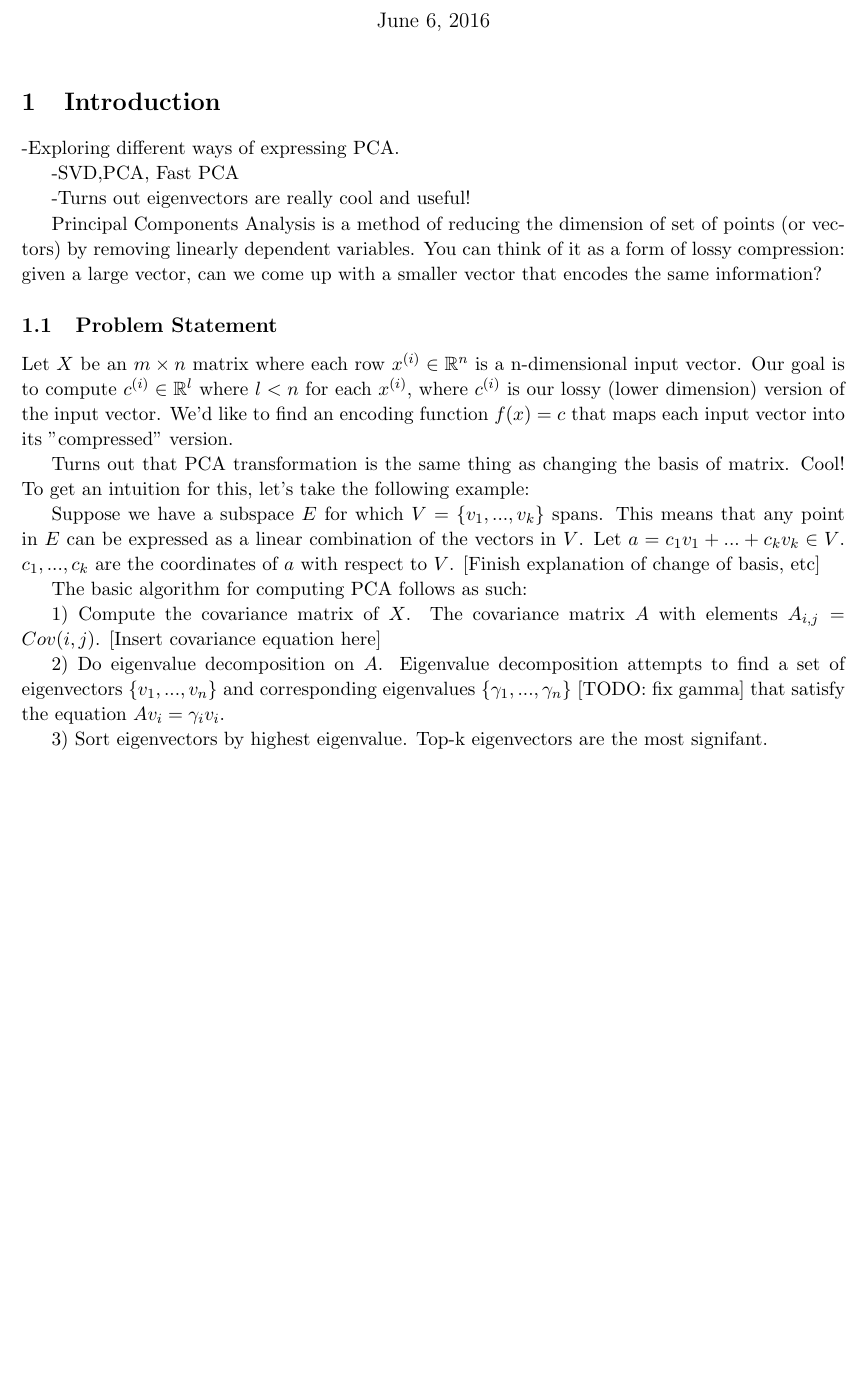
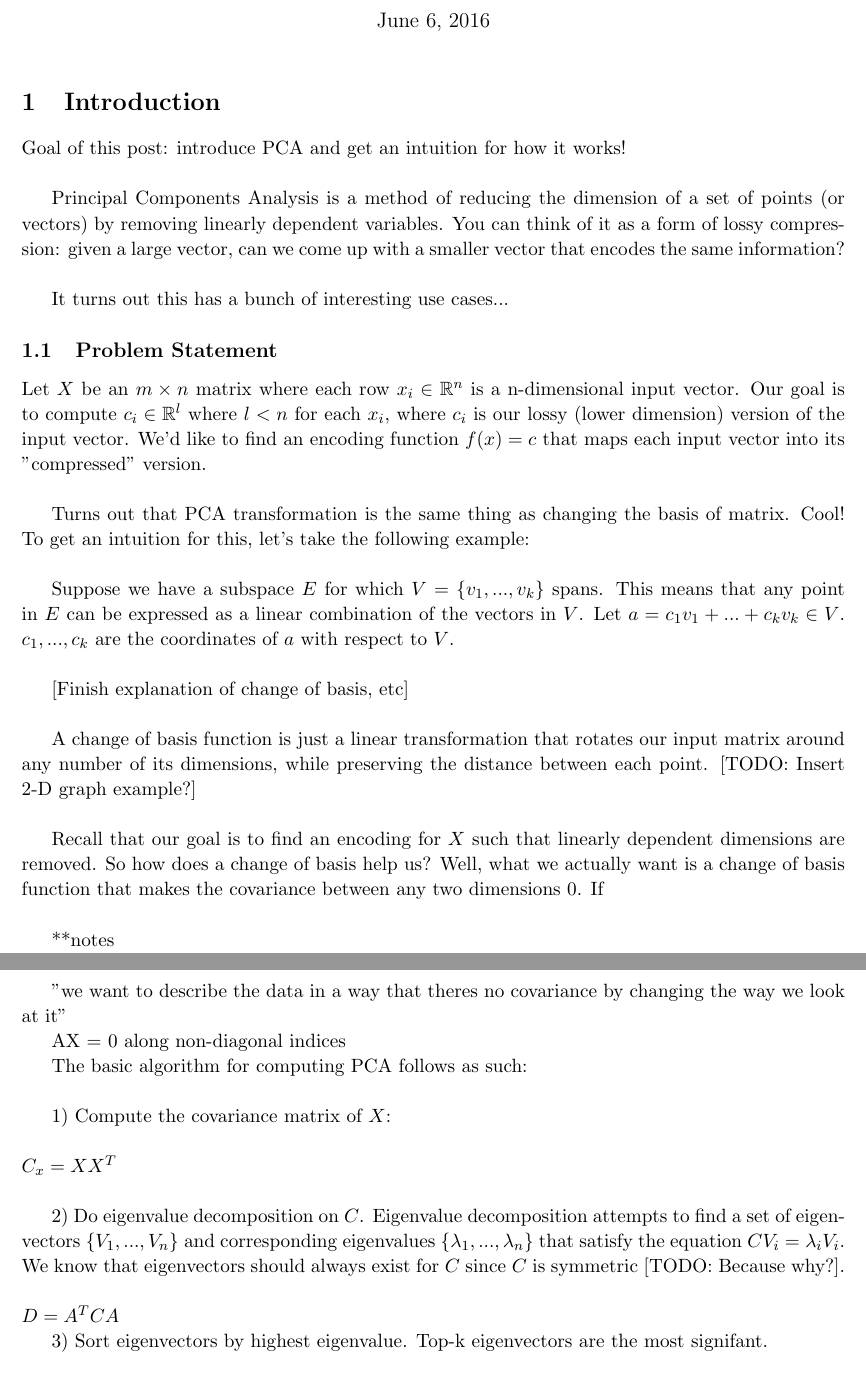
Before and after one commit to evancasey/scala-pca, a LaTeX document (latex/pca.tex): part of page 1 of 2 before the commit and two parts of pages 1 and 2 of 2 after it, the two joined at a grey line, cut so that both start at the same text, the shorter picture padded with empty space. Compiled offline with pdfLaTeX.

Commit message:
a few more notes on pca

```diff
--- a/latex/pca.tex
+++ b/latex/pca.tex
@@ -28,31 +28,60 @@
 
 \section{Introduction}
 
--Exploring different ways of expressing PCA.
+Goal of this post: introduce PCA and get an intuition for how it works!
+\\
 
--SVD,PCA, Fast PCA
+Principal Components Analysis is a method of reducing the dimension of a set of points (or vectors) by removing linearly dependent variables. You can think of it as a form of lossy compression: given a large vector, can we come up with a smaller vector that encodes the same information?
+\\
 
--Turns out eigenvectors are really cool and useful!
+It turns out this has a bunch of interesting use cases...
 
-Principal Components Analysis is a method of reducing the dimension of set of points (or vectors) by removing linearly dependent variables. You can think of it as a form of lossy compression: given a large vector, can we come up with a smaller vector that encodes the same information?
 
 \subsection{Problem Statement}
 
-Let $X$ be an $m \times n$ matrix where each row $x^{(i)} \in \mathbb{R}^n$ is a n-dimensional input vector. Our goal is to compute $c^{(i)} \in \mathbb{R}^l$ where $l < n$ for each $x^{(i)}$, where $c^{(i)}$ is our lossy (lower dimension) version of the input vector. We'd like to find an encoding function $f(x) = c$ that maps each input vector into its "compressed" version.
+Let $X$ be an $m \times n$ matrix where each row $x_i \in \mathbb{R}^n$ is a n-dimensional input vector. Our goal is to compute $c_i \in \mathbb{R}^l$ where $l < n$ for each $x_i$, where $c_i$ is our lossy (lower dimension) version of the input vector. We'd like to find an encoding function $f(x) = c$ that maps each input vector into its "compressed" version.
+\\
 
 Turns out that PCA transformation is the same thing as changing the basis of matrix. Cool! To get an intuition for this, let's take the following example:
+\\
 
-Suppose we have a subspace $E$ for which $V = \{v_{1}, ...,v_{k}\}$ spans. This means that any point in $E$ can be expressed as a linear combination of the vectors in $V$. Let $a = c_1v_1 + ... + c_kv_k \in V$. $c_1,...,c_k$ are the coordinates of $a$ with respect to $V$. [Finish explanation of change of basis, etc]
+Suppose we have a subspace $E$ for which $V = \{v_{1}, ...,v_{k}\}$ spans. This means that any point in $E$ can be expressed as a linear combination of the vectors in $V$. Let $a = c_1v_1 + ... + c_kv_k \in V$. $c_1,...,c_k$ are the coordinates of $a$ with respect to $V$.
+\\
+
+[Finish explanation of change of basis, etc]
+\\
+
+A change of basis function is just a linear transformation that rotates our input matrix around any number of its dimensions, while preserving the distance between each point. [TODO: Insert 2-D graph example?]
+\\
+
+Recall that our goal is to find an encoding for $X$ such that linearly dependent dimensions are removed. So how does a change of basis help us? Well, what we actually want is a change of basis function that makes the covariance between any two dimensions 0. If
+\\
+
+**notes
+
+"we want to describe the data in a way that theres no covariance by changing the way we look at it"
+
+AX = 0 along non-diagonal indices
 
 The basic algorithm for computing PCA follows as such:
+\\
 
-1) Compute the covariance matrix of $X$. The covariance matrix $A$ with elements $A_{i,j} = Cov(i,j)$. [Insert covariance equation here]
+1) Compute the covariance matrix of $X$:
+\\
+\\
+  $C_x = X X^T$
+\\
 
-2) Do eigenvalue decomposition on $A$. Eigenvalue decomposition attempts to find a set of eigenvectors $\{v_1, ..., v_n\}$ and corresponding eigenvalues $\{\gamma_1,..., \gamma_n\}$ [TODO: fix gamma] that satisfy the equation $Av_i = \gamma_i v_i}$.
+2) Do eigenvalue decomposition on $C$. Eigenvalue decomposition attempts to find a set of eigenvectors $\{V_1, ..., V_n\}$ and corresponding eigenvalues $\{\lambda_1,..., \lambda_n\}$ that satisfy the equation $CV_i = \lambda_i V_i}$. We know that eigenvectors should always exist for $C$ since $C$ is symmetric [TODO: Because why?].
+\\
+\\
+$D = A^{T}CA$
 
 3) Sort eigenvectors by highest eigenvalue. Top-k eigenvectors are the most signifant.
+\\
 
 4) Compute PCA:
+\\
 
 $FV = E$
 
```
